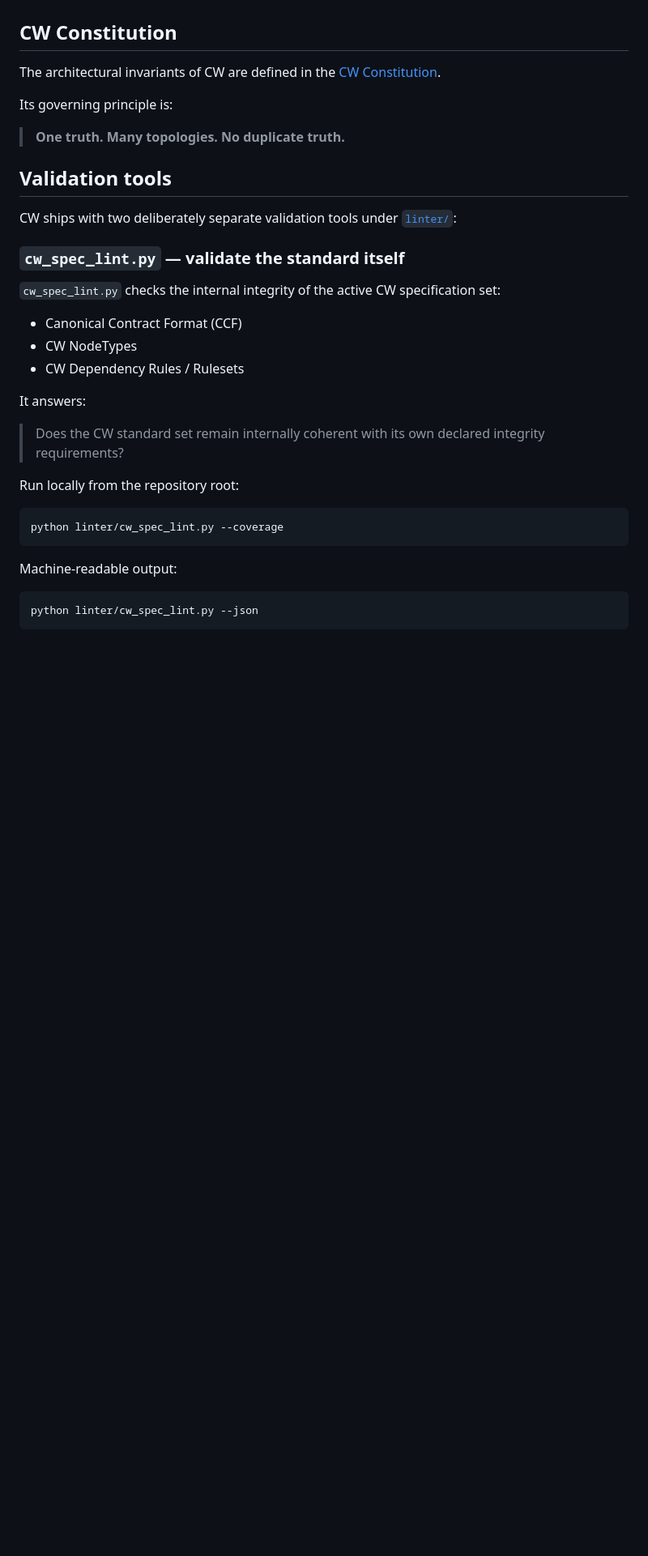
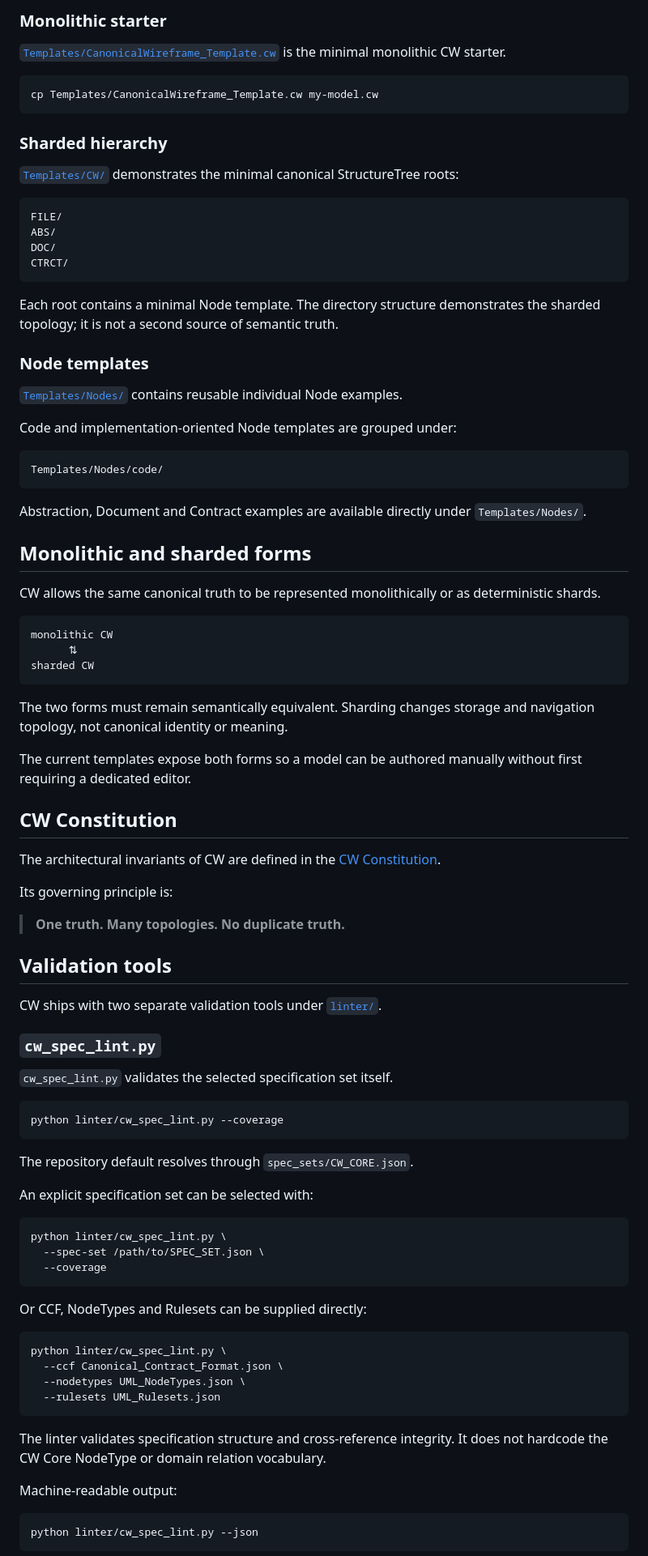
Before and after one commit to Th3Hypn0tist/CW, a Markdown page: README.md, the part around one of its changes. Shown at 81% size. Rendered like a GitHub page; blank space fills up the shorter version.

Commit message:
Update README for editable specification-driven CW

````diff
--- a/README.md
+++ b/README.md
@@ -8,3 +162,49 @@ CW models one canonical structure and exposes its explicit topologies as project
+### Monolithic starter
+
+[`Templates/CanonicalWireframe_Template.cw`](Templates/CanonicalWireframe_Template.cw) is the minimal monolithic CW starter.
+
+```bash
+cp Templates/CanonicalWireframe_Template.cw my-model.cw
+```
+
+### Sharded hierarchy
+
+[`Templates/CW/`](Templates/CW/) demonstrates the minimal canonical StructureTree roots:
+
+```text
+FILE/
+ABS/
+DOC/
+CTRCT/
+```
+
+Each root contains a minimal Node template. The directory structure demonstrates the sharded topology; it is not a second source of semantic truth.
+
+### Node templates
+
+[`Templates/Nodes/`](Templates/Nodes/) contains reusable individual Node examples.
+
+Code and implementation-oriented Node templates are grouped under:
+
+```text
+Templates/Nodes/code/
+```
+
+Abstraction, Document and Contract examples are available directly under `Templates/Nodes/`.
+
+## Monolithic and sharded forms
+
+CW allows the same canonical truth to be represented monolithically or as deterministic shards.
+
+```text
+monolithic CW
+      ⇅
+sharded CW
+```
+
+The two forms must remain semantically equivalent. Sharding changes storage and navigation topology, not canonical identity or meaning.
+
+The current templates expose both forms so a model can be authored manually without first requiring a dedicated editor.
 
 ## CW Constitution
 
@@ -16,25 +216,36 @@ Its governing principle is:
 
 ## Validation tools
 
-CW ships with two deliberately separate validation tools under [`linter/`](linter/):
+CW ships with two separate validation tools under [`linter/`](linter/).
 
-### `cw_spec_lint.py` — validate the standard itself
+### `cw_spec_lint.py`
 
-`cw_spec_lint.py` checks the internal integrity of the active CW specification set:
-
-- Canonical Contract Format (CCF)
-- CW NodeTypes
-- CW Dependency Rules / Rulesets
-
-It answers:
-
-> Does the CW standard set remain internally coherent with its own declared integrity requirements?
-
-Run locally from the repository root:
+`cw_spec_lint.py` validates the selected specification set itself.
 
 ```bash
 python linter/cw_spec_lint.py --coverage
 ```
+
+The repository default resolves through `spec_sets/CW_CORE.json`.
+
+An explicit specification set can be selected with:
+
+```bash
+python linter/cw_spec_lint.py \
+  --spec-set /path/to/SPEC_SET.json \
+  --coverage
+```
+
+Or CCF, NodeTypes and Rulesets can be supplied directly:
+
+```bash
+python linter/cw_spec_lint.py \
+  --ccf Canonical_Contract_Format.json \
+  --nodetypes UML_NodeTypes.json \
+  --rulesets UML_Rulesets.json
+```
+
+The linter validates specification structure and cross-reference integrity. It does not hardcode the CW Core NodeType or domain relation vocabulary.
 
 Machine-readable output:
 
````
Also changed, not shown: other parts of README.md (+185 -34 lines).
